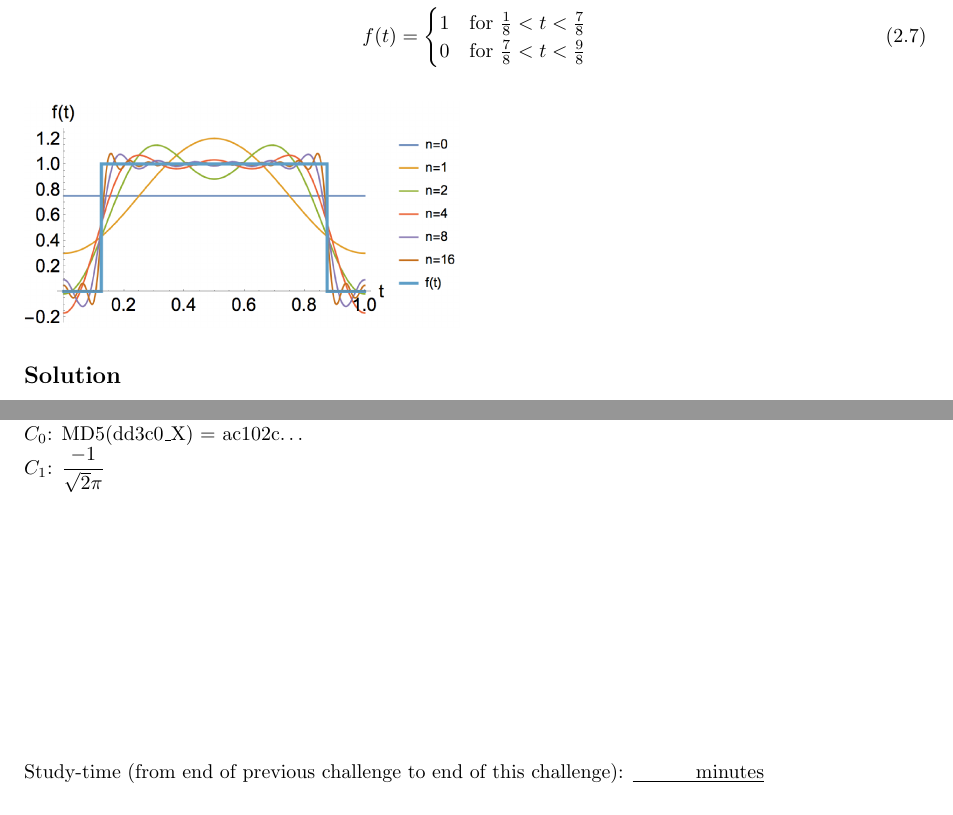
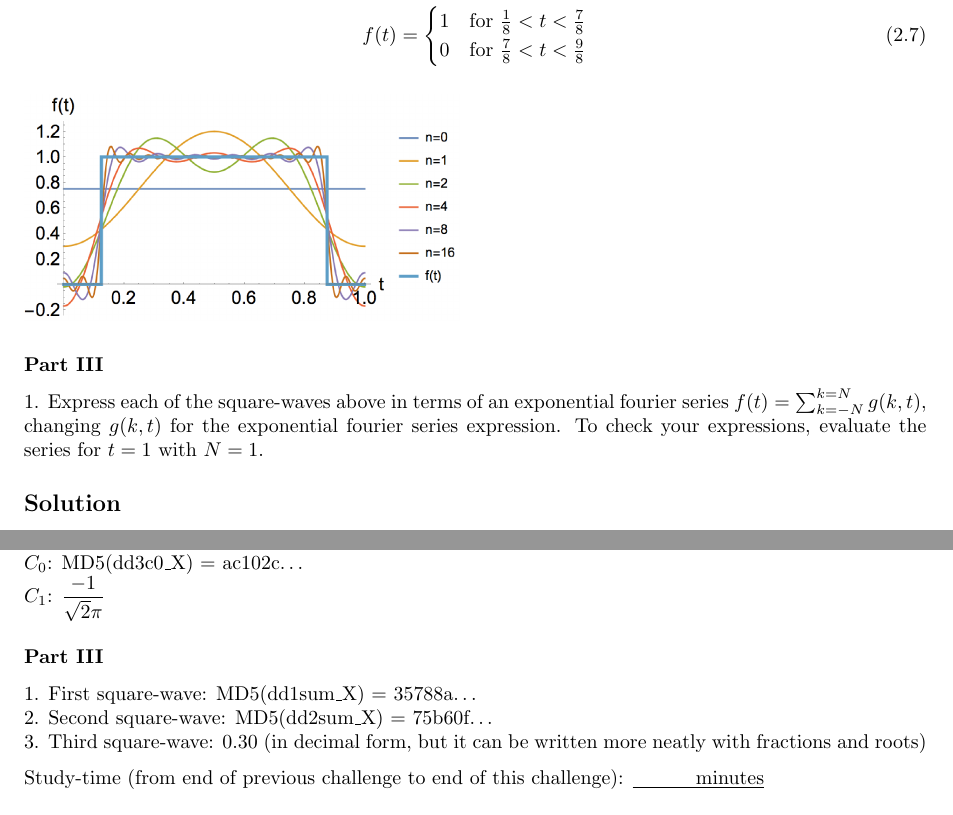
Before and after one commit to NanoScaleDesign/FourierAnalysis, a LaTeX book (fourier_analysis.tex, which reads fourier_series.tex): two parts of page 32 of 61, joined at a grey line, cut so that both start at the same text. Compiled offline with pdfLaTeX.

Commit message:
Add Part III (evaluation of Fourier Series) to 2.11 about different time-periods.

```diff
--- a/fourier_series.tex
+++ b/fourier_series.tex
@@ -377,6 +377,9 @@ Determine $C_0$ and $C_k$ for the following square-wave functions using exponent
 
 \includegraphics[scale=0.5]{fourier_series_square_wave_eighths.png}
 
+\subsubsection*{Part III}
+1. Express each of the square-waves above in terms of an exponential fourier series $f(t)=\sum_{k=-N}^{k=N} g(k,t)$, changing $g(k,t)$ for the exponential fourier series expression. To check your expressions, evaluate the series for $t=1$ with $N=1$.
+
 \subsection*{Solution}
 \subsubsection*{Part I}
 1.\\
@@ -402,6 +405,11 @@ $C_1$: $\displaystyle \frac{-i}{\pi}$
 3.\\
 $C_0$: \hash{dd3c0}{ac102c}\\
 $C_1$: $\displaystyle \frac{-1}{\sqrt{2}\pi}$
+
+\subsubsection*{Part III}
+1. First square-wave: \hash{dd1sum}{35788a}\\
+2. Second square-wave: \hash{dd2sum}{75b60f}\\
+3. Third square-wave: 0.30 (in decimal form, but it can be written more neatly with fractions and roots)
 
 \timebox
 
```
Also changed, not shown: fourier_analysis.pdf.
